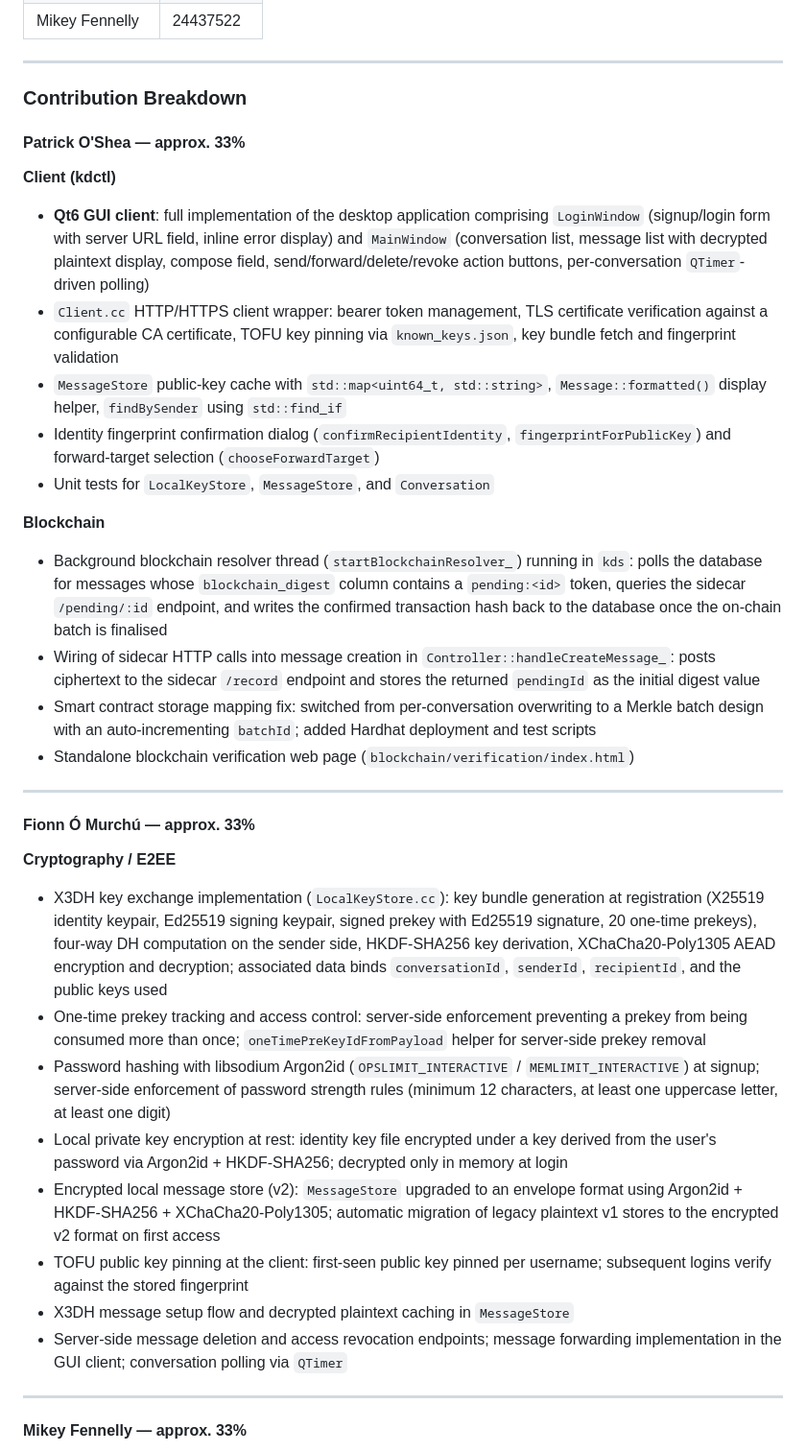
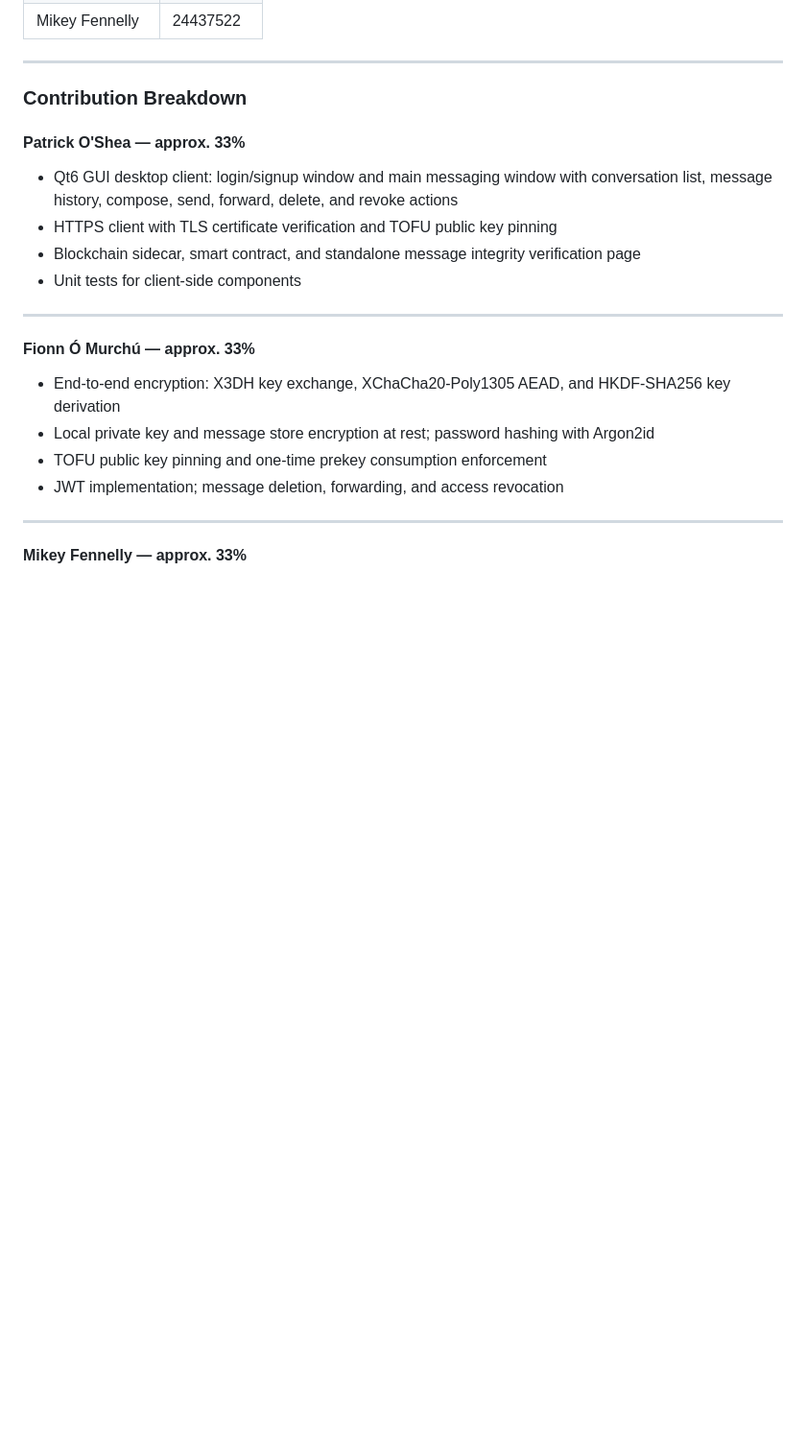
Before and after one commit to mikeyfennelly1/kingdom, a Markdown page: docs/reports/cover.md, the part around one of its changes. Shown at 96% size. GitHub-like rendering; blank space fills up the shorter version.

Commit message:
docs: simplify contribution breakdown in cover.md
Co-Authored-By: Claude Sonnet 4.6 <noreply@anthropic.com>

```diff
--- a/docs/reports/cover.md
+++ b/docs/reports/cover.md
@@ -27,32 +27,19 @@
 
 #### Patrick O'Shea — approx. 33%
 
-**Client (kdctl)**
-- **Qt6 GUI client**: full implementation of the desktop application comprising `LoginWindow` (signup/login form with server URL field, inline error display) and `MainWindow` (conversation list, message list with decrypted plaintext display, compose field, send/forward/delete/revoke action buttons, per-conversation `QTimer`-driven polling)
-- `Client.cc` HTTP/HTTPS client wrapper: bearer token management, TLS certificate verification against a configurable CA certificate, TOFU key pinning via `known_keys.json`, key bundle fetch and fingerprint validation
-- `MessageStore` public-key cache with `std::map<uint64_t, std::string>`, `Message::formatted()` display helper, `findBySender` using `std::find_if`
-- Identity fingerprint confirmation dialog (`confirmRecipientIdentity`, `fingerprintForPublicKey`) and forward-target selection (`chooseForwardTarget`)
-- Unit tests for `LocalKeyStore`, `MessageStore`, and `Conversation`
-
-**Blockchain**
-- Background blockchain resolver thread (`startBlockchainResolver_`) running in `kds`: polls the database for messages whose `blockchain_digest` column contains a `pending:<id>` token, queries the sidecar `/pending/:id` endpoint, and writes the confirmed transaction hash back to the database once the on-chain batch is finalised
-- Wiring of sidecar HTTP calls into message creation in `Controller::handleCreateMessage_`: posts ciphertext to the sidecar `/record` endpoint and stores the returned `pendingId` as the initial digest value
-- Smart contract storage mapping fix: switched from per-conversation overwriting to a Merkle batch design with an auto-incrementing `batchId`; added Hardhat deployment and test scripts
-- Standalone blockchain verification web page (`blockchain/verification/index.html`)
+- Qt6 GUI desktop client: login/signup window and main messaging window with conversation list, message history, compose, send, forward, delete, and revoke actions
+- HTTPS client with TLS certificate verification and TOFU public key pinning
+- Blockchain sidecar, smart contract, and standalone message integrity verification page
+- Unit tests for client-side components
 
 ---
 
 #### Fionn Ó Murchú — approx. 33%
 
-**Cryptography / E2EE**
-- X3DH key exchange implementation (`LocalKeyStore.cc`): key bundle generation at registration (X25519 identity keypair, Ed25519 signing keypair, signed prekey with Ed25519 signature, 20 one-time prekeys), four-way DH computation on the sender side, HKDF-SHA256 key derivation, XChaCha20-Poly1305 AEAD encryption and decryption; associated data binds `conversationId`, `senderId`, `recipientId`, and the public keys used
-- One-time prekey tracking and access control: server-side enforcement preventing a prekey from being consumed more than once; `oneTimePreKeyIdFromPayload` helper for server-side prekey removal
-- Password hashing with libsodium Argon2id (`OPSLIMIT_INTERACTIVE` / `MEMLIMIT_INTERACTIVE`) at signup; server-side enforcement of password strength rules (minimum 12 characters, at least one uppercase letter, at least one digit)
-- Local private key encryption at rest: identity key file encrypted under a key derived from the user's password via Argon2id + HKDF-SHA256; decrypted only in memory at login
-- Encrypted local message store (v2): `MessageStore` upgraded to an envelope format using Argon2id + HKDF-SHA256 + XChaCha20-Poly1305; automatic migration of legacy plaintext v1 stores to the encrypted v2 format on first access
-- TOFU public key pinning at the client: first-seen public key pinned per username; subsequent logins verify against the stored fingerprint
-- X3DH message setup flow and decrypted plaintext caching in `MessageStore`
-- Server-side message deletion and access revocation endpoints; message forwarding implementation in the GUI client; conversation polling via `QTimer`
+- End-to-end encryption: X3DH key exchange, XChaCha20-Poly1305 AEAD, and HKDF-SHA256 key derivation
+- Local private key and message store encryption at rest; password hashing with Argon2id
+- TOFU public key pinning and one-time prekey consumption enforcement
+- JWT implementation; message deletion, forwarding, and access revocation
 
 ---
 
```
Also changed, not shown: other parts of docs/reports/cover.md (+4 -13 lines).
